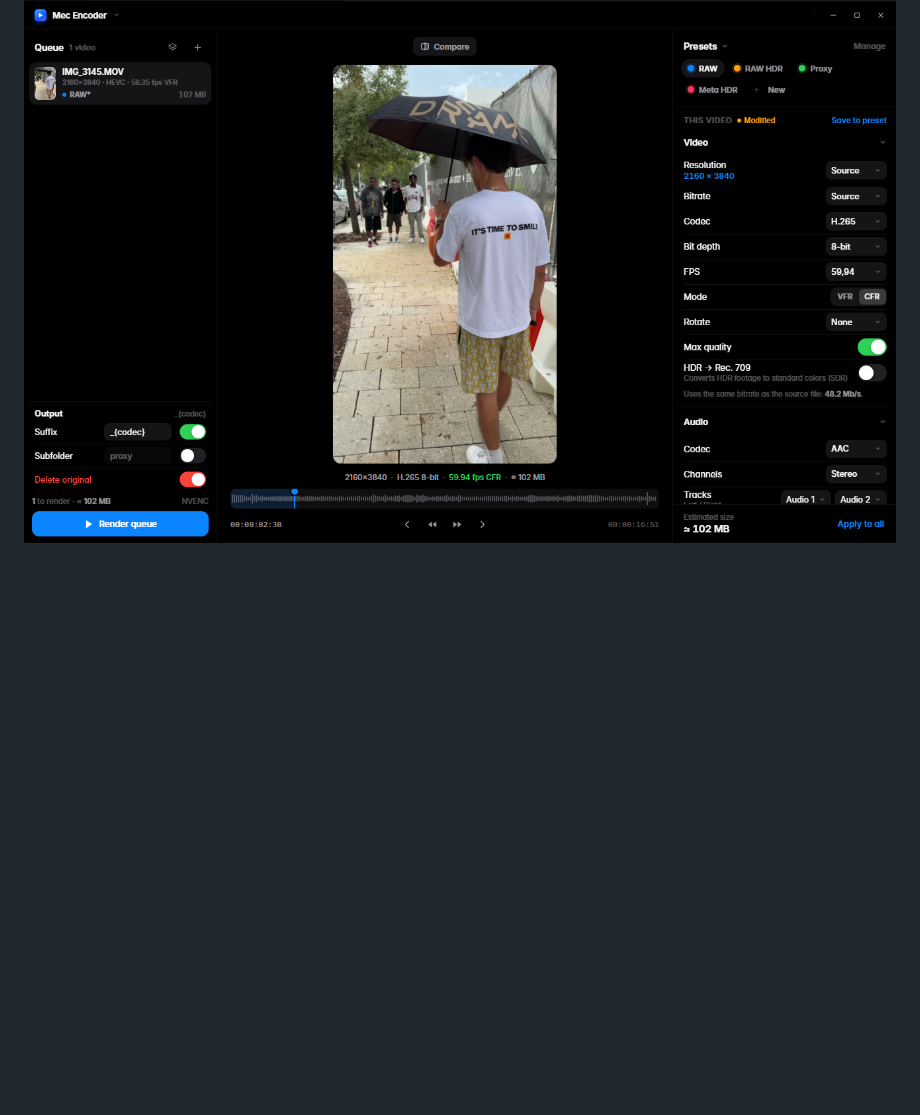
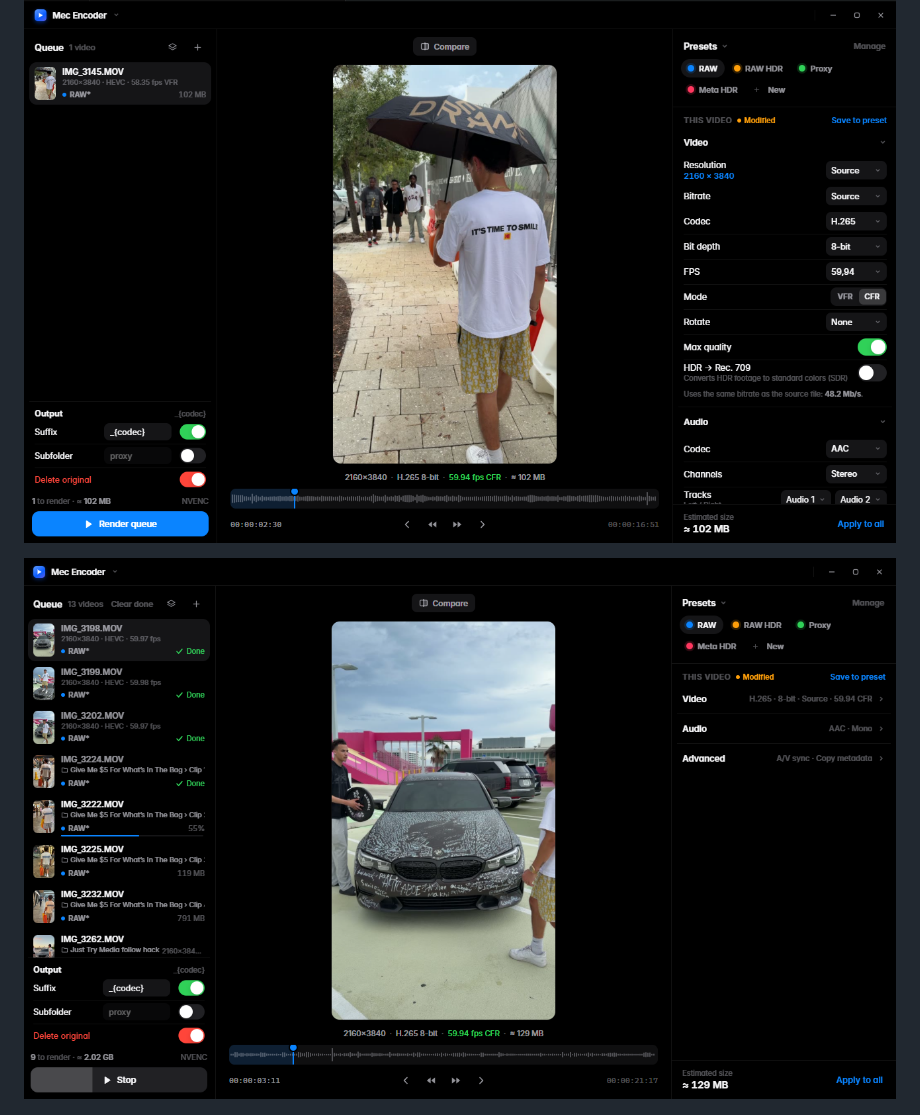
Before and after one commit to hugomec7/Mec-Encoder, a Markdown page: README.md, the part around the change. Drawn GitHub-style; pictures changed too: docs/screenshots/rendering.png (added); blank space fills up the shorter version.

```diff
--- a/README.md
+++ b/README.md
@@ -6,6 +6,8 @@ A fast, minimal video converter for Windows, made for short-form video editors.
 Built with **Rust** (Tauri 2) and **FFmpeg**, encoding with **NVIDIA NVENC**.
 
 ![Mec Encoder converting an iPhone video](docs/screenshots/main.png)
+
+![Rendering a queue of 13 videos with NVENC](docs/screenshots/rendering.png)
 
 <p>
   <img src="docs/screenshots/empty-queue.png" width="49%" alt="Empty queue, editing a preset">
```
Also changed, not shown: README.pt-BR.md (+2 -0 lines).
